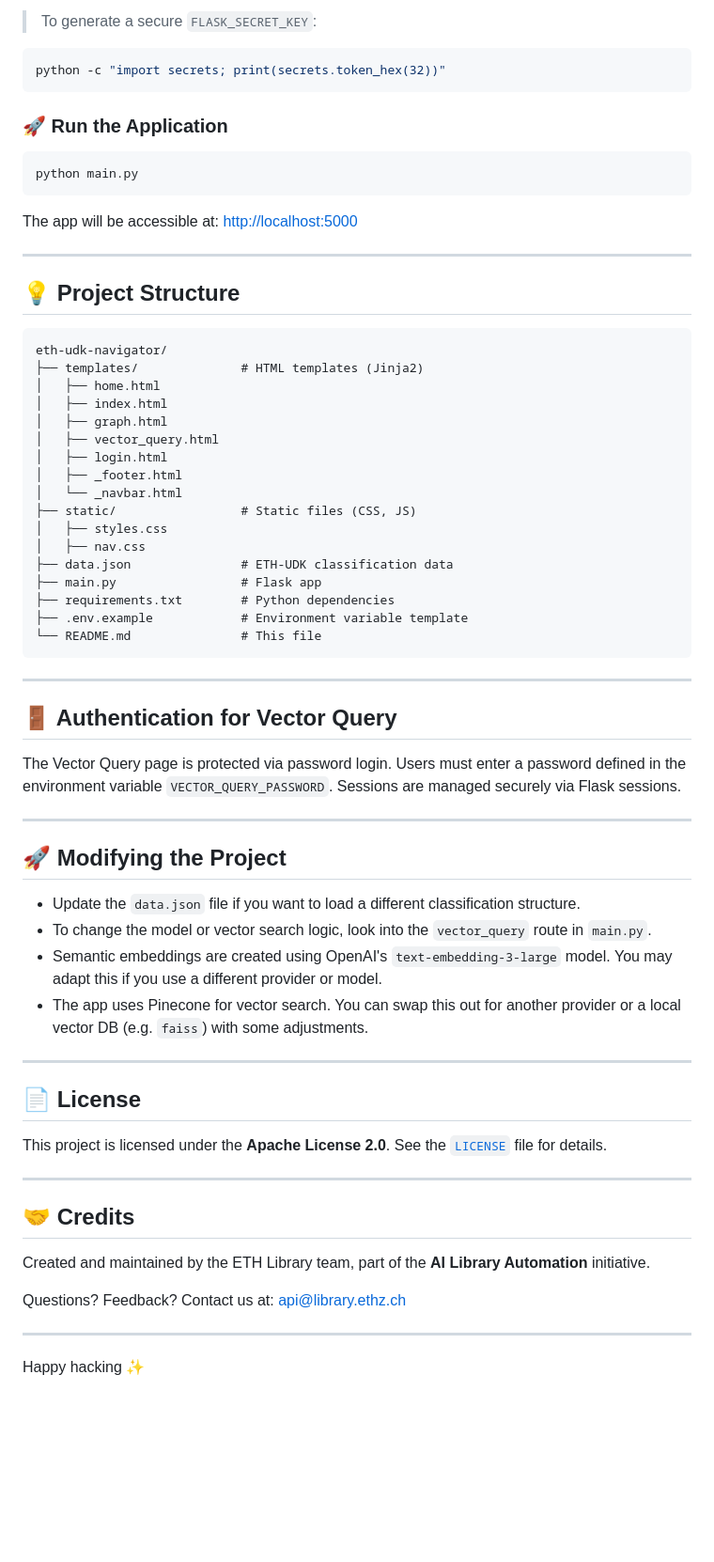
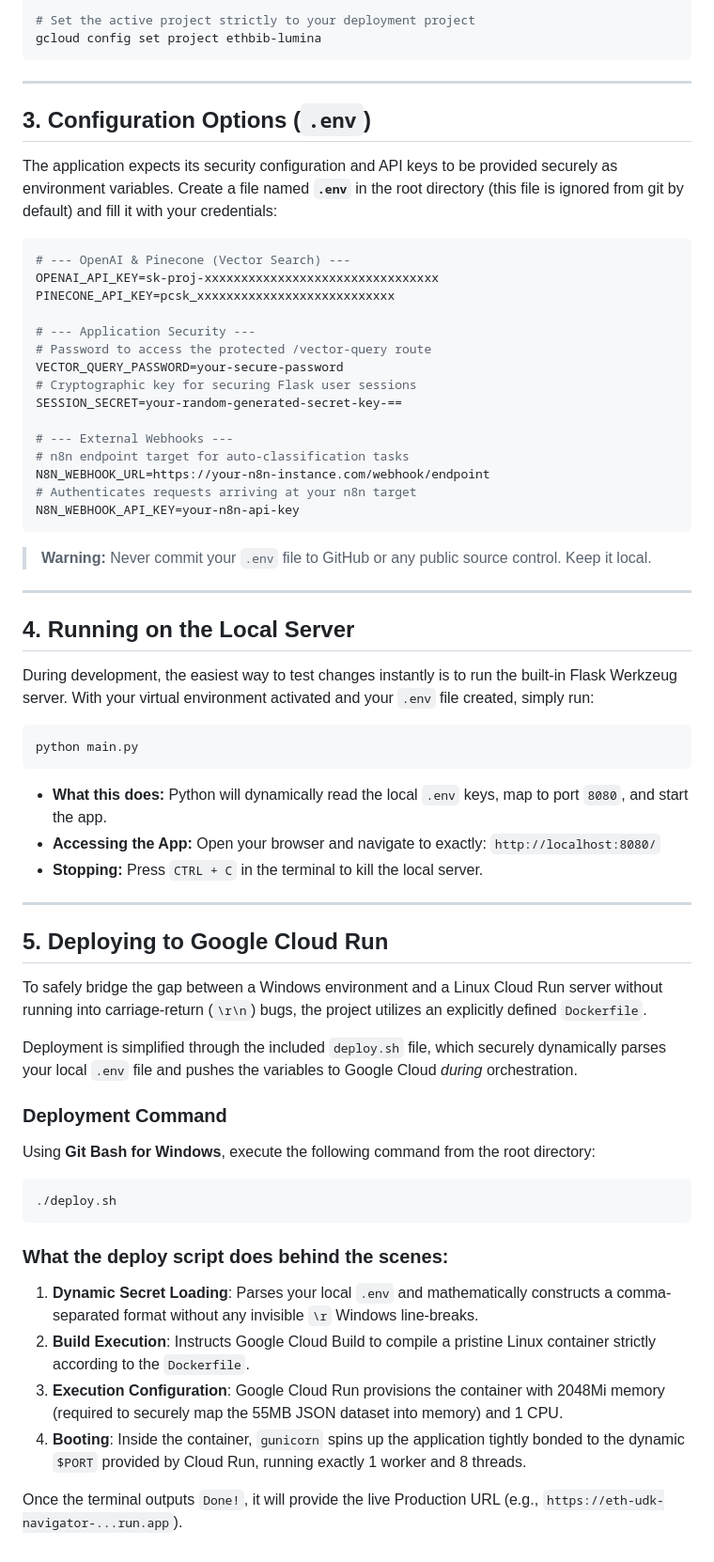
Before and after one commit to eth-library/eth-udk-navigator, a Markdown page: README.md, the part around one of its changes. Shown at 94% size. Rendered like a GitHub page; blank space fills up the shorter version.

Commit message:
docs: Rewrite README to provide detailed technical documentation, including Windows setup and Google Cloud deployment instructions.

````diff
--- a/README.md
+++ b/README.md
@@ -69,62 +51,67 @@ OPENAI_API_KEY=your-openai-key
-> To generate a secure `FLASK_SECRET_KEY`:
-```bash
-python -c "import secrets; print(secrets.token_hex(32))"
-```
-
-### 🚀 Run the Application
-```bash
-python main.py
-```
-The app will be accessible at: [http://localhost:5000](http://localhost:5000)
-
----
-
-## 💡 Project Structure
-```
-eth-udk-navigator/
-├── templates/              # HTML templates (Jinja2)
-│   ├── home.html
-│   ├── index.html
-│   ├── graph.html
-│   ├── vector_query.html
-│   ├── login.html
-│   ├── _footer.html
-│   └── _navbar.html
-├── static/                 # Static files (CSS, JS)
-│   ├── styles.css
-│   ├── nav.css
-├── data.json               # ETH-UDK classification data
-├── main.py                 # Flask app
-├── requirements.txt        # Python dependencies
-├── .env.example            # Environment variable template
-└── README.md               # This file
+# Set the active project strictly to your deployment project
+gcloud config set project ethbib-lumina
 ```
 
 ---
 
-## 🚪 Authentication for Vector Query
-The Vector Query page is protected via password login. Users must enter a password defined in the environment variable `VECTOR_QUERY_PASSWORD`. Sessions are managed securely via Flask sessions.
+## 3. Configuration Options (`.env`)
+
+The application expects its security configuration and API keys to be provided securely as environment variables.
+Create a file named **`.env`** in the root directory (this file is ignored from git by default) and fill it with your credentials:
+
+```ini
+# --- OpenAI & Pinecone (Vector Search) ---
+OPENAI_API_KEY=sk-proj-xxxxxxxxxxxxxxxxxxxxxxxxxxxxxxxx
+PINECONE_API_KEY=pcsk_xxxxxxxxxxxxxxxxxxxxxxxxxxx
+
+# --- Application Security ---
+# Password to access the protected /vector-query route
+VECTOR_QUERY_PASSWORD=your-secure-password
+# Cryptographic key for securing Flask user sessions
+SESSION_SECRET=your-random-generated-secret-key-==
+
+# --- External Webhooks ---
+# n8n endpoint target for auto-classification tasks
+N8N_WEBHOOK_URL=https://your-n8n-instance.com/webhook/endpoint
+# Authenticates requests arriving at your n8n target
+N8N_WEBHOOK_API_KEY=your-n8n-api-key
+```
+
+> **Warning:** Never commit your `.env` file to GitHub or any public source control. Keep it local.
 
 ---
 
-## 🚀 Modifying the Project
-- Update the `data.json` file if you want to load a different classification structure.
-- To change the model or vector search logic, look into the `vector_query` route in `main.py`.
-- Semantic embeddings are created using OpenAI's `text-embedding-3-large` model. You may adapt this if you use a different provider or model.
-- The app uses Pinecone for vector search. You can swap this out for another provider or a local vector DB (e.g. `faiss`) with some adjustments.
+## 4. Running on the Local Server
+
+During development, the easiest way to test changes instantly is to run the built-in Flask Werkzeug server.
+With your virtual environment activated and your `.env` file created, simply run:
+
+```bash
+python main.py
+```
+* **What this does:** Python will dynamically read the local `.env` keys, map to port `8080`, and start the app.
+* **Accessing the App:** Open your browser and navigate to exactly: `http://localhost:8080/`
+* **Stopping:** Press `CTRL + C` in the terminal to kill the local server.
 
 ---
 
-## 📄 License
-This project is licensed under the **Apache License 2.0**. See the [`LICENSE`](LICENSE) file for details.
+## 5. Deploying to Google Cloud Run
 
----
+To safely bridge the gap between a Windows environment and a Linux Cloud Run server without running into carriage-return (`\r\n`) bugs, the project utilizes an explicitly defined `Dockerfile`.
 
-## 🤝 Credits
-Created and maintained by the ETH Library team, part of the **AI Library Automation** initiative.
+Deployment is simplified through the included `deploy.sh` file, which securely dynamically parses your local `.env` file and pushes the variables to Google Cloud *during* orchestration.
 
-Questions? Feedback? Contact us at: [api@library.ethz.ch](mailto:api@library.ethz.ch)
+### Deployment Command
+Using **Git Bash for Windows**, execute the following command from the root directory:
 
----
+```bash
+./deploy.sh
+```
 
-Happy hacking ✨
+### What the deploy script does behind the scenes:
+1. **Dynamic Secret Loading**: Parses your local `.env` and mathematically constructs a comma-separated format without any invisible `\r` Windows line-breaks.
+2. **Build Execution**: Instructs Google Cloud Build to compile a pristine Linux container strictly according to the `Dockerfile`.
+3. **Execution Configuration**: Google Cloud Run provisions the container with 2048Mi memory (required to securely map the 55MB JSON dataset into memory) and 1 CPU.
+4. **Booting**: Inside the container, `gunicorn` spins up the application tightly bonded to the dynamic `$PORT` provided by Cloud Run, running exactly 1 worker and 8 threads.
+
+Once the terminal outputs `Done!`, it will provide the live Production URL (e.g., `https://eth-udk-navigator-...run.app`).
````
Also changed, not shown: other parts of README.md (+38 -56 lines).
